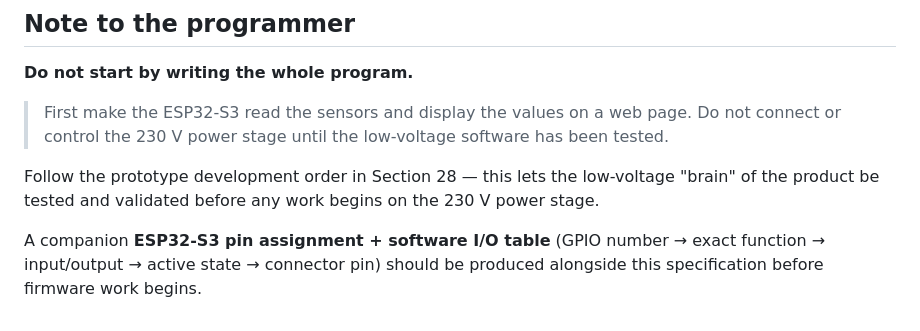
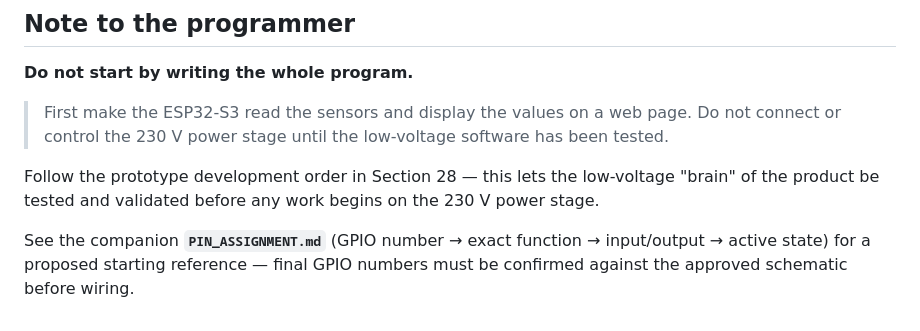
Before and after one commit to NebulaXII/My-sites, a Markdown page: solar-geyser-diverter/SPECIFICATION.md, the part around the change. GitHub-like rendering.

```diff
--- a/solar-geyser-diverter/SPECIFICATION.md
+++ b/solar-geyser-diverter/SPECIFICATION.md
@@ -788,4 +788,4 @@ The programmer may use open-source libraries, but must provide a list of those l
 
 Follow the prototype development order in Section 28 — this lets the low-voltage "brain" of the product be tested and validated before any work begins on the 230 V power stage.
 
-A companion **ESP32-S3 pin assignment + software I/O table** (GPIO number → exact function → input/output → active state → connector pin) should be produced alongside this specification before firmware work begins.
+See the companion **`PIN_ASSIGNMENT.md`** (GPIO number → exact function → input/output → active state) for a proposed starting reference — final GPIO numbers must be confirmed against the approved schematic before wiring.
```
Also changed, not shown: solar-geyser-diverter/PIN_ASSIGNMENT.md (added, +190 -0 lines).
